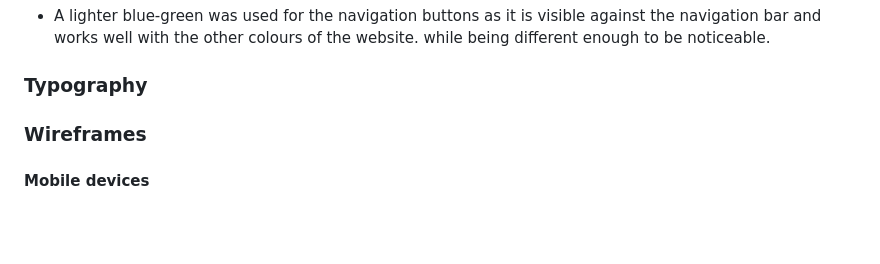
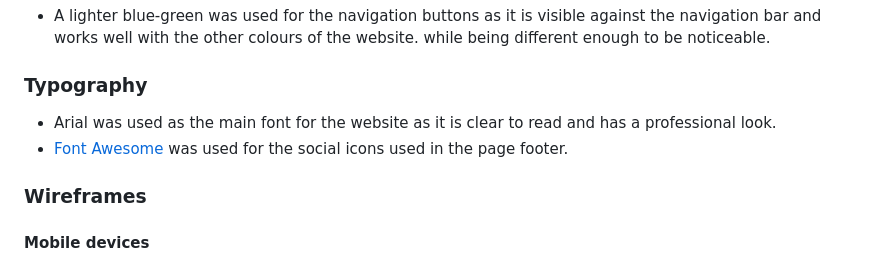
Before and after one commit to TheRealMcCall/anglesey-gardening-services, a Markdown page: README.md, the part around the change. Drawn GitHub-style; blank space fills up the shorter version.

Commit message:
Add to typography section description of why fonts were used

```diff
--- a/README.md
+++ b/README.md
@@ -190,6 +190,9 @@ Anglesey Gardening Services website has information for visitors about the compa
 
 ### Typography
 
+- Arial was used as the main font for the website as it is clear to read and has a professional look.
+-  [Font Awesome](https://fontawesome.com) was used for the social icons used in the page footer.
+
 ### Wireframes
 
 #### Mobile devices
```
